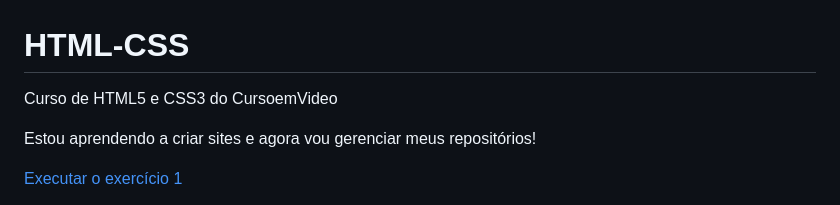
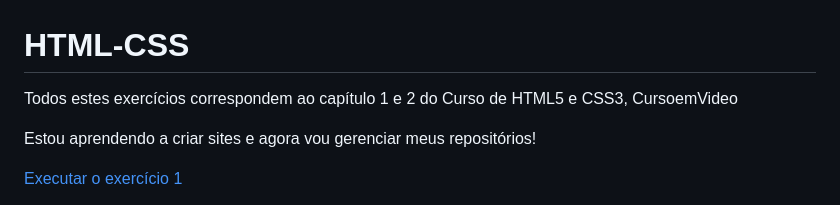
Before and after one commit to anajulialeite/HTML-CSS, a Markdown page: README.md, the part around the change. Rendered like a GitHub page.

Commit message:
uma pequena OBS

```diff
--- a/README.md
+++ b/README.md
@@ -1,5 +1,6 @@
 # HTML-CSS
- Curso de HTML5 e CSS3  do CursoemVideo
+ Todos estes exercícios correspondem ao capítulo 1 e 2 do
+ Curso de HTML5 e CSS3, CursoemVideo
 
  Estou aprendendo a criar sites e agora vou gerenciar meus repositórios!
 
```
